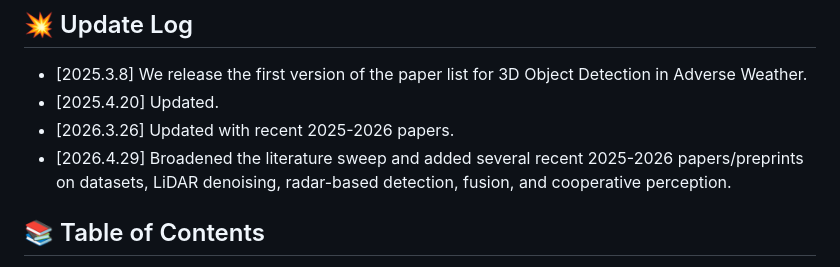
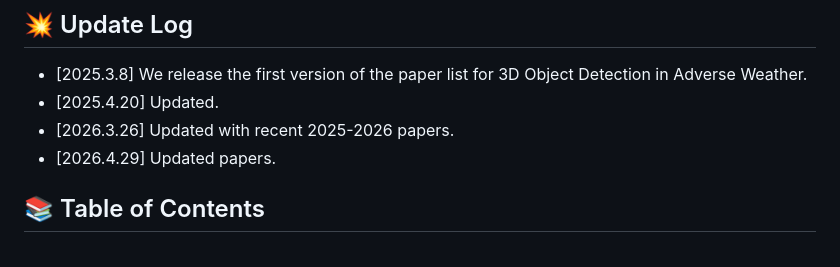
Before and after one commit to ylwhxht/Awesome-3D_Object_Detection_in_Adverse_Weather, a Markdown page: README.md, the part around the change. GitHub-like rendering.

```diff
--- a/README.md
+++ b/README.md
@@ -18,7 +18,7 @@ If you think it's useful, come up with one ⭐， Thank you ^_^
 * [2025.3.8] We release the first version of the paper list for 3D Object Detection in Adverse Weather.
 * [2025.4.20] Updated.
 * [2026.3.26] Updated with recent 2025-2026 papers.
-* [2026.4.29] Broadened the literature sweep and added several recent 2025-2026 papers/preprints on datasets, LiDAR denoising, radar-based detection, fusion, and cooperative perception.
+* [2026.4.29] Updated papers.
 
 ## <a id="table-of-contents">📚 Table of Contents </a>
 * [Survey](#surveys)
```
